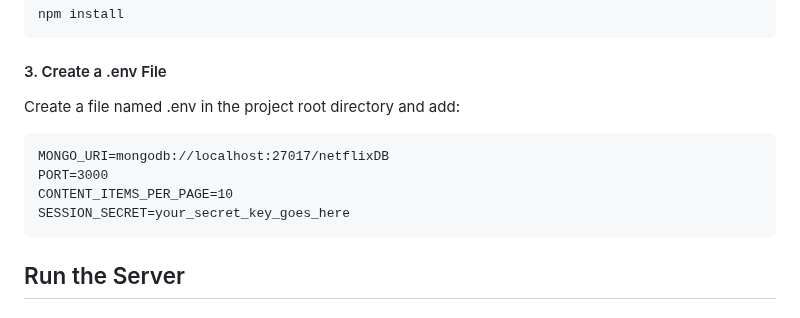
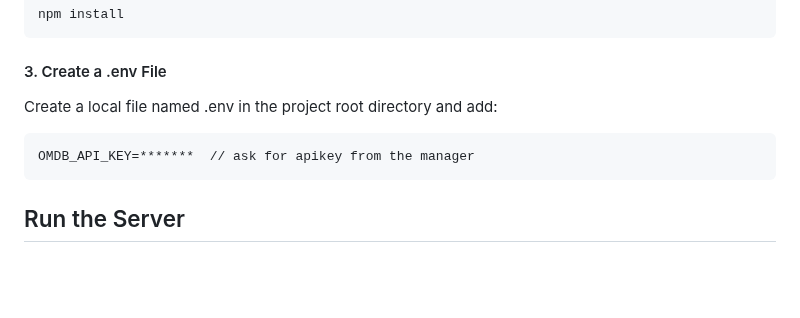
Before and after one commit to lielya/colman_projects, a Markdown page: README.md, the part around the change. Rendered like a GitHub page; blank space fills up the shorter version.

Commit message:
Revise .env file instructions in README
Updated instructions for creating the .env file and added a note about the OMDB API key.

````diff
--- a/README.md
+++ b/README.md
@@ -25,12 +25,9 @@ npm install
 
 #### 3. Create a .env File
 
-Create a file named .env in the project root directory and add:
+Create a local file named .env in the project root directory and add:
 ```
-MONGO_URI=mongodb://localhost:27017/netflixDB
-PORT=3000
-CONTENT_ITEMS_PER_PAGE=10
-SESSION_SECRET=your_secret_key_goes_here
+OMDB_API_KEY=*******  // ask for apikey from the manager
 ```
 
 ## Run the Server
````
